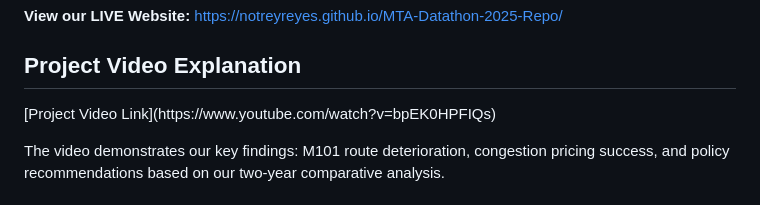
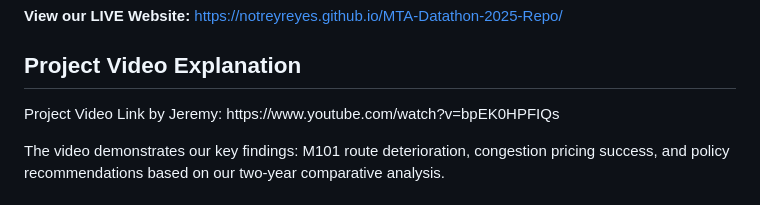
Before and after one commit to notreyreyes/MTA-Datathon-2025-Repo, a Markdown page: README.md, the part around the change. Rendered like a GitHub page.

```diff
--- a/README.md
+++ b/README.md
@@ -8,7 +8,7 @@
   **View our LIVE Website:** https://notreyreyes.github.io/MTA-Datathon-2025-Repo/
 
   <h2>Project Video Explanation</h2>
-  <p>[Project Video Link](https://www.youtube.com/watch?v=bpEK0HPFIQs)
+  <p>Project Video Link by Jeremy: https://www.youtube.com/watch?v=bpEK0HPFIQs
 </p>
   <p>The video demonstrates our key findings: M101 route deterioration, congestion pricing success, and policy recommendations based on our two-year comparative analysis.</p>
 
```
